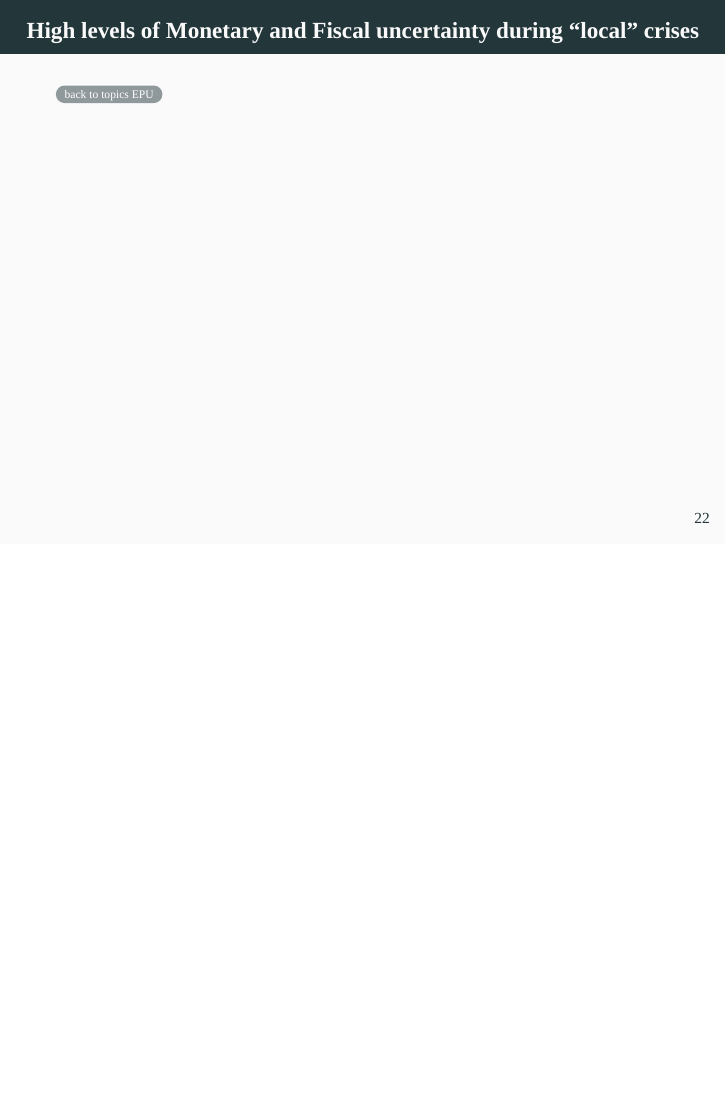
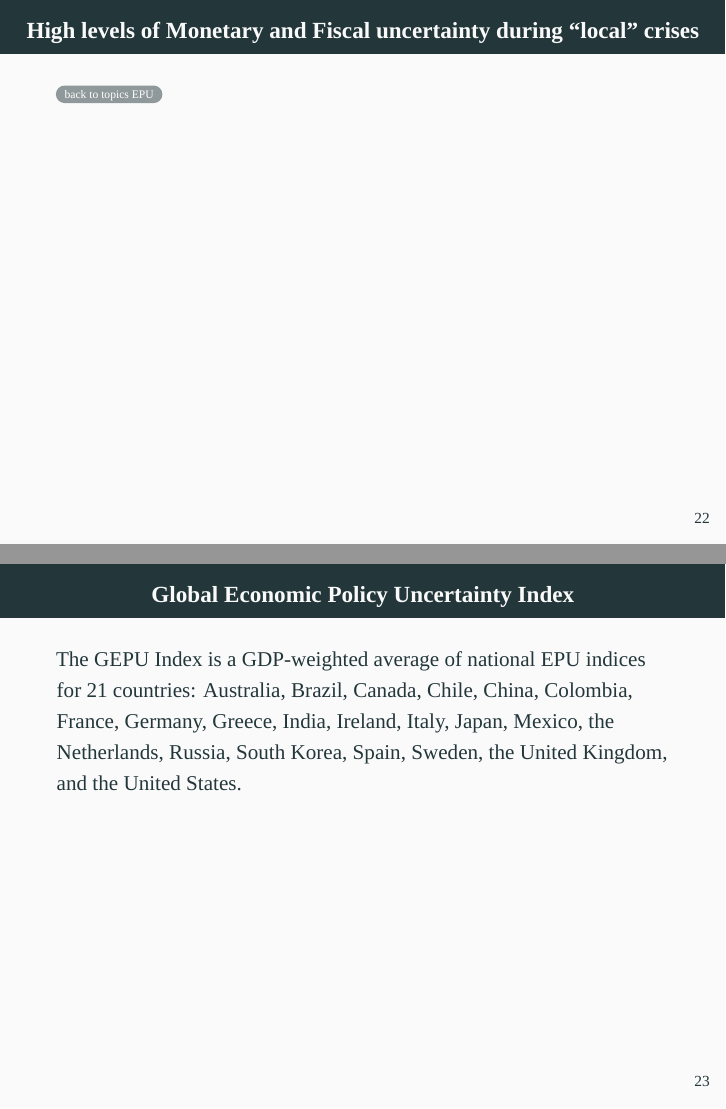
Before and after one commit to MichaelGurkov/epu, an R Markdown document (presentation.Rmd): page 27 of 27 before the commit and pages 27 and 28 of 28 after it, the two joined at a grey line. Rendered offline with R 4.5, knitr and Pandoc, then LaTeX, with nearby package versions; the code chunks are not run, so their results and figures are left out; a font, style sheet, LaTeX package, included part or bibliography that could not be used is replaced or left out.

````diff
--- a/presentation.Rmd
+++ b/presentation.Rmd
@@ -772,26 +772,8 @@
 
 \hyperlink{topics_epu}{\beamerbutton{back to topics EPU}}
 
-<!-- ## Comparison between VIX and EFU -->
-
-<!-- ```{r import_efu} -->
-
-<!-- efu_short = read_csv(paste0(Sys.getenv("USERPROFILE"), -->
-<!--                             "\\OneDrive - Bank Of Israel\\Data\\BoI", -->
-<!--                             "\\EPU\\temp_efu_month_short.csv")) %>%  -->
-<!--   select(date = time_period, efu = epu_scaled) %>%  -->
-<!--   mutate(date = as.yearmon(date, format = "%Y-%m")) -->
-
-<!-- ``` -->
-
-<!-- ```{r plot_efu_vix} -->
-
-<!-- efu_short %>%  -->
-<!--   inner_join(vix %>%  -->
-<!--                mutate(date = as.yearmon(date))) %>%  -->
-<!--   mutate(across(-date, scale)) %>%  -->
-<!--   pivot_longer(-date) %>%  -->
-<!--   ggplot(aes(date, value)) +  -->
-<!--   geom_line(aes(color = name)) -->
-
-<!-- ``` -->
+## Global Economic Policy Uncertainty Index
+The GEPU Index is a GDP-weighted average of national EPU indices for 21
+countries: Australia, Brazil, Canada, Chile, China, Colombia, France, Germany,
+Greece, India, Ireland, Italy, Japan, Mexico, the Netherlands, Russia,
+South Korea, Spain, Sweden, the United Kingdom, and the United States.
````
